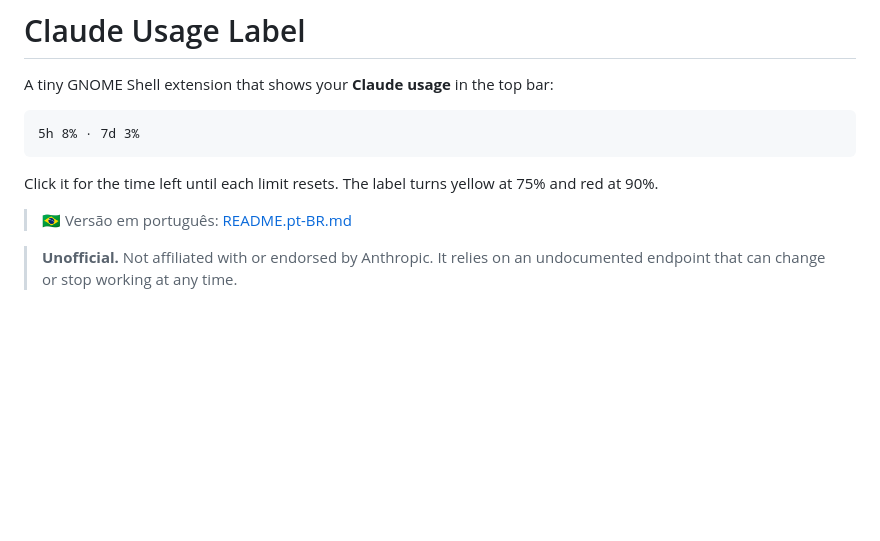
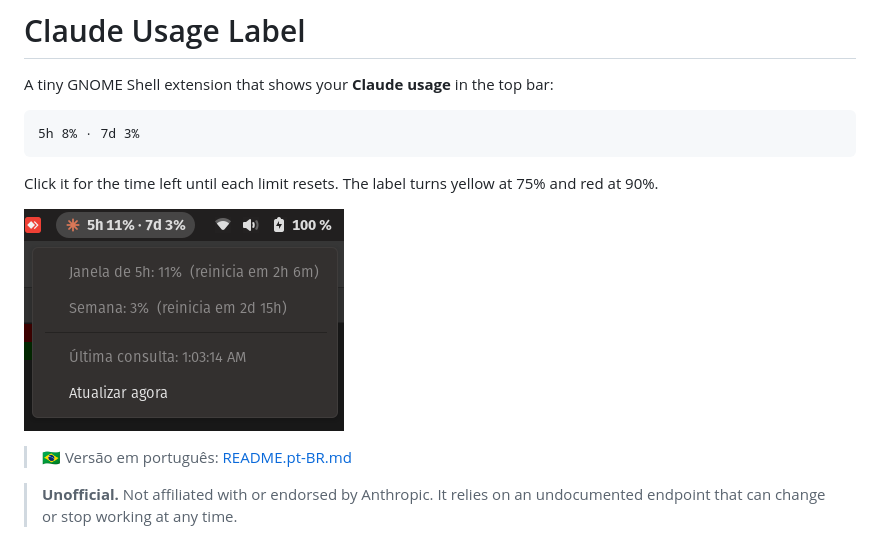
Before and after one commit to thomm-011/gnome-claude-usage-label, a Markdown page: README.md, the part around the change. Drawn GitHub-style; pictures changed too: docs/screenshot.png (added); blank space fills up the shorter version.

````diff
--- a/README.md
+++ b/README.md
@@ -7,6 +7,8 @@ A tiny GNOME Shell extension that shows your **Claude usage** in the top bar:
 ```
 
 Click it for the time left until each limit resets. The label turns yellow at 75% and red at 90%.
+
+![Claude Usage Label in the GNOME top bar, with its menu open](docs/screenshot.png)
 
 > 🇧🇷 Versão em português: [README.pt-BR.md](README.pt-BR.md)
 
````
Also changed, not shown: README.pt-BR.md (+2 -0 lines).
